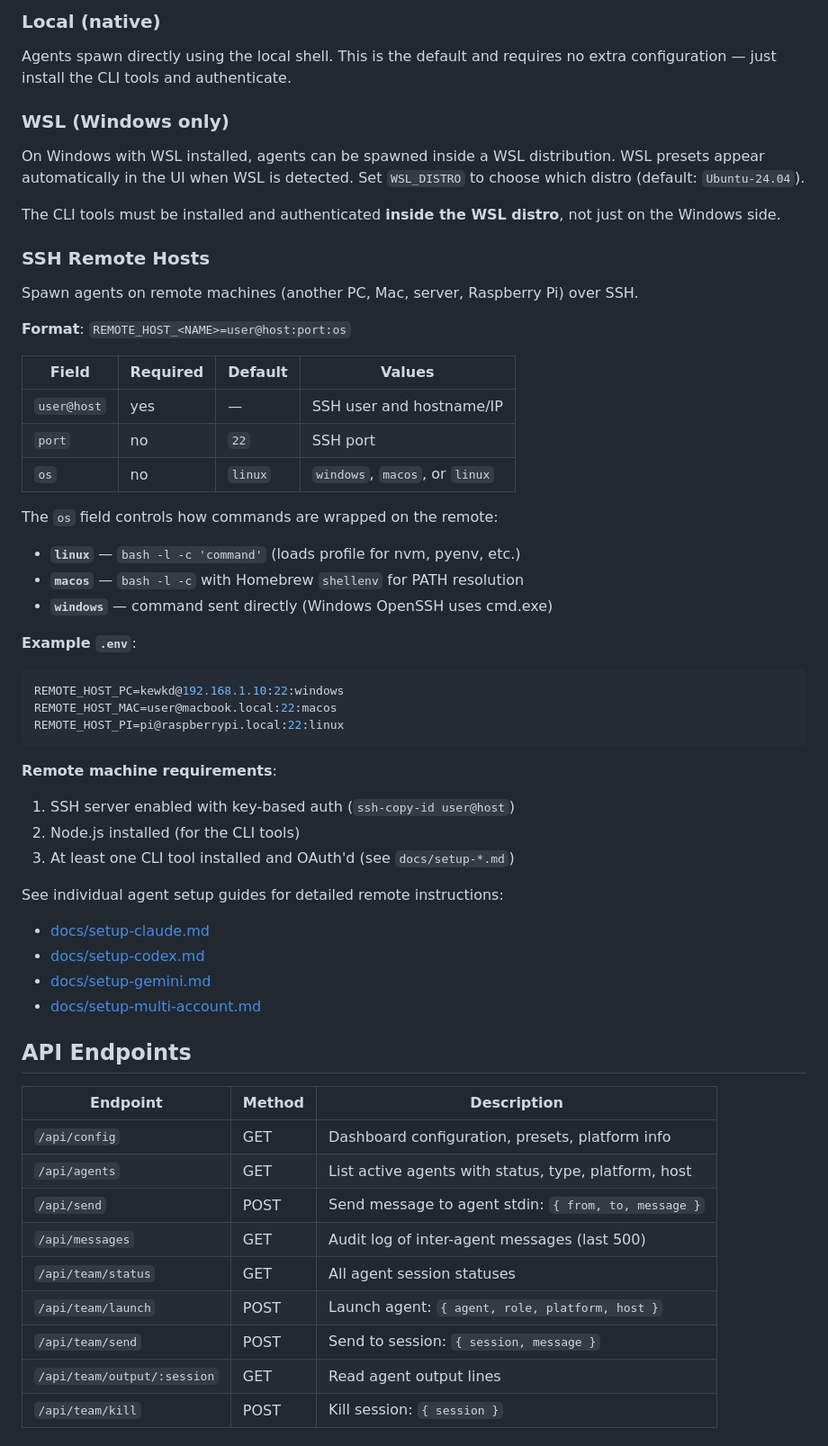
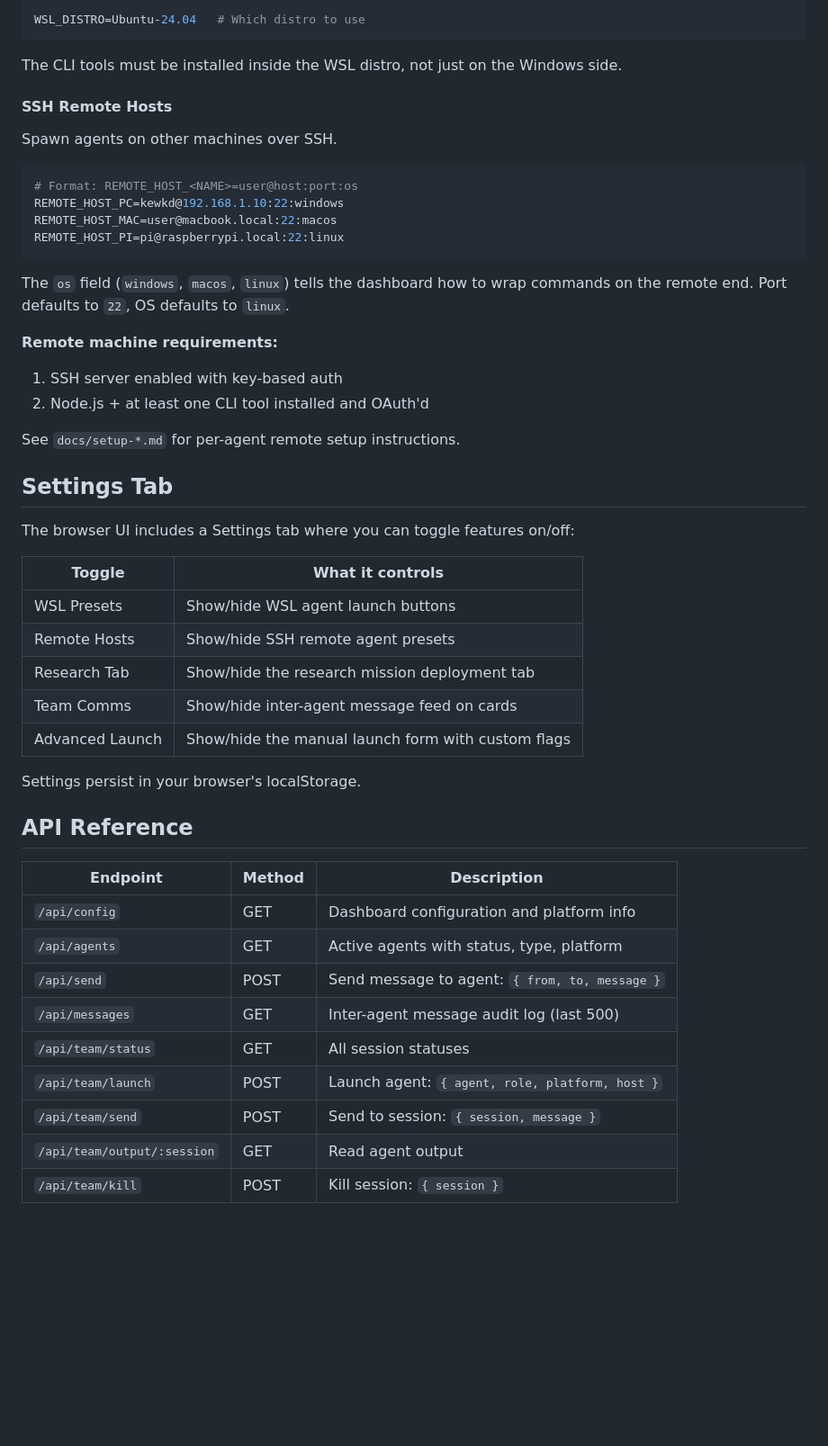
Before and after one commit to KewkLW/kewky-agents, a Markdown page: README.md, the part around one of its changes. Shown at 90% size. Drawn GitHub-style; blank space fills up the shorter version.

````diff
--- a/README.md
+++ b/README.md
@@ -60,59 +143,53 @@ The dashboard can spawn agents on the local machine, inside WSL (Windows only),
 
-### Local (native)
+```bash
+WSL_DISTRO=Ubuntu-24.04   # Which distro to use
+```
 
-Agents spawn directly using the local shell. This is the default and requires no extra configuration — just install the CLI tools and authenticate.
+The CLI tools must be installed inside the WSL distro, not just on the Windows side.
 
-### WSL (Windows only)
+#### SSH Remote Hosts
 
-On Windows with WSL installed, agents can be spawned inside a WSL distribution. WSL presets appear automatically in the UI when WSL is detected. Set `WSL_DISTRO` to choose which distro (default: `Ubuntu-24.04`).
+Spawn agents on other machines over SSH.
 
-The CLI tools must be installed and authenticated **inside the WSL distro**, not just on the Windows side.
-
-### SSH Remote Hosts
-
-Spawn agents on remote machines (another PC, Mac, server, Raspberry Pi) over SSH.
-
-**Format**: `REMOTE_HOST_<NAME>=user@host:port:os`
-
-| Field | Required | Default | Values |
-|-------|----------|---------|--------|
-| `user@host` | yes | — | SSH user and hostname/IP |
-| `port` | no | `22` | SSH port |
-| `os` | no | `linux` | `windows`, `macos`, or `linux` |
-
-The `os` field controls how commands are wrapped on the remote:
-- **`linux`** — `bash -l -c 'command'` (loads profile for nvm, pyenv, etc.)
-- **`macos`** — `bash -l -c` with Homebrew `shellenv` for PATH resolution
-- **`windows`** — command sent directly (Windows OpenSSH uses cmd.exe)
-
-**Example `.env`**:
 ```bash
+# Format: REMOTE_HOST_<NAME>=user@host:port:os
 REMOTE_HOST_PC=kewkd@192.168.1.10:22:windows
 REMOTE_HOST_MAC=user@macbook.local:22:macos
 REMOTE_HOST_PI=pi@raspberrypi.local:22:linux
 ```
 
-**Remote machine requirements**:
-1. SSH server enabled with key-based auth (`ssh-copy-id user@host`)
-2. Node.js installed (for the CLI tools)
-3. At least one CLI tool installed and OAuth'd (see `docs/setup-*.md`)
+The `os` field (`windows`, `macos`, `linux`) tells the dashboard how to wrap commands on the remote end. Port defaults to `22`, OS defaults to `linux`.
 
-See individual agent setup guides for detailed remote instructions:
-- [docs/setup-claude.md](docs/setup-claude.md)
-- [docs/setup-codex.md](docs/setup-codex.md)
-- [docs/setup-gemini.md](docs/setup-gemini.md)
-- [docs/setup-multi-account.md](docs/setup-multi-account.md)
+**Remote machine requirements:**
+1. SSH server enabled with key-based auth
+2. Node.js + at least one CLI tool installed and OAuth'd
 
-## API Endpoints
+See `docs/setup-*.md` for per-agent remote setup instructions.
+
+## Settings Tab
+
+The browser UI includes a Settings tab where you can toggle features on/off:
+
+| Toggle | What it controls |
+|--------|-----------------|
+| WSL Presets | Show/hide WSL agent launch buttons |
+| Remote Hosts | Show/hide SSH remote agent presets |
+| Research Tab | Show/hide the research mission deployment tab |
+| Team Comms | Show/hide inter-agent message feed on cards |
+| Advanced Launch | Show/hide the manual launch form with custom flags |
+
+Settings persist in your browser's localStorage.
+
+## API Reference
 
 | Endpoint | Method | Description |
 |----------|--------|-------------|
-| `/api/config` | GET | Dashboard configuration, presets, platform info |
-| `/api/agents` | GET | List active agents with status, type, platform, host |
-| `/api/send` | POST | Send message to agent stdin: `{ from, to, message }` |
-| `/api/messages` | GET | Audit log of inter-agent messages (last 500) |
-| `/api/team/status` | GET | All agent session statuses |
+| `/api/config` | GET | Dashboard configuration and platform info |
+| `/api/agents` | GET | Active agents with status, type, platform |
+| `/api/send` | POST | Send message to agent: `{ from, to, message }` |
+| `/api/messages` | GET | Inter-agent message audit log (last 500) |
+| `/api/team/status` | GET | All session statuses |
 | `/api/team/launch` | POST | Launch agent: `{ agent, role, platform, host }` |
 | `/api/team/send` | POST | Send to session: `{ session, message }` |
-| `/api/team/output/:session` | GET | Read agent output lines |
+| `/api/team/output/:session` | GET | Read agent output |
 | `/api/team/kill` | POST | Kill session: `{ session }` |
````
Also changed, not shown: other parts of README.md (+130 -68 lines).
